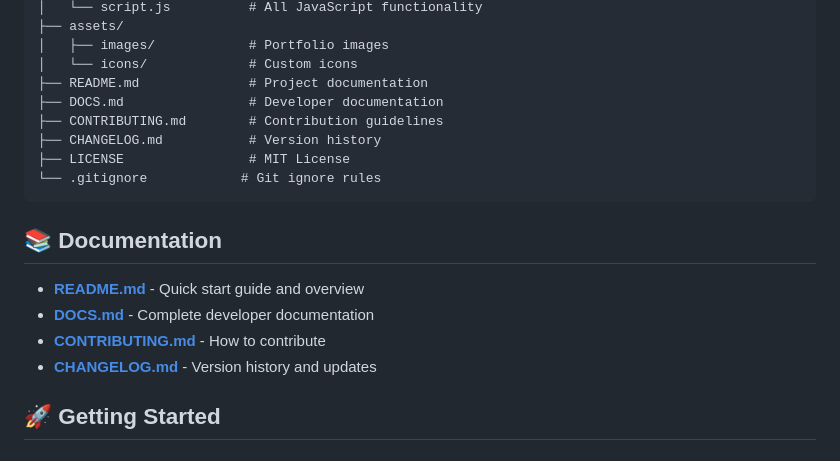
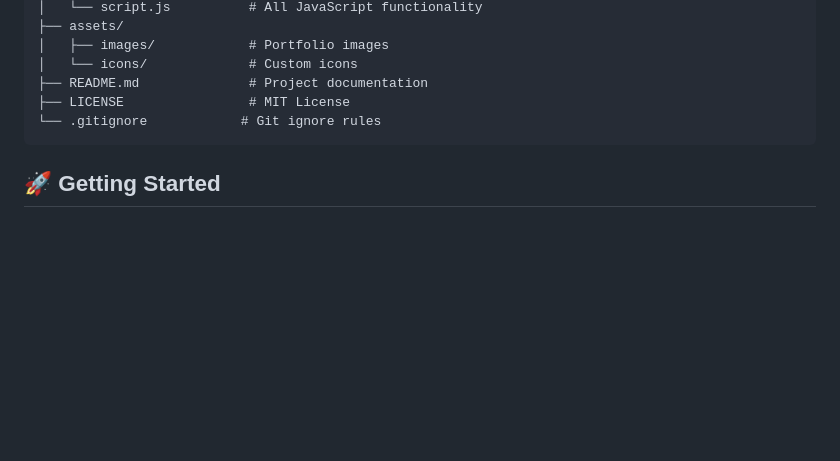
Before and after one commit to tem-mahadi/tem-mahadi.github.io, a Markdown page: README.md, the part around the change. GitHub-like rendering; blank space fills up the shorter version.

Commit message:
Remove deleted documentation files from README

````diff
--- a/README.md
+++ b/README.md
@@ -46,19 +46,11 @@ MyPortfolio/
 │   ├── images/            # Portfolio images
 │   └── icons/             # Custom icons
 ├── README.md              # Project documentation
-├── DOCS.md                # Developer documentation
-├── CONTRIBUTING.md        # Contribution guidelines
-├── CHANGELOG.md           # Version history
 ├── LICENSE                # MIT License
 └── .gitignore            # Git ignore rules
 ```
 
-## 📚 Documentation
 
-- **[README.md](README.md)** - Quick start guide and overview
-- **[DOCS.md](DOCS.md)** - Complete developer documentation
-- **[CONTRIBUTING.md](CONTRIBUTING.md)** - How to contribute
-- **[CHANGELOG.md](CHANGELOG.md)** - Version history and updates
 
 ## 🚀 Getting Started
 
````
